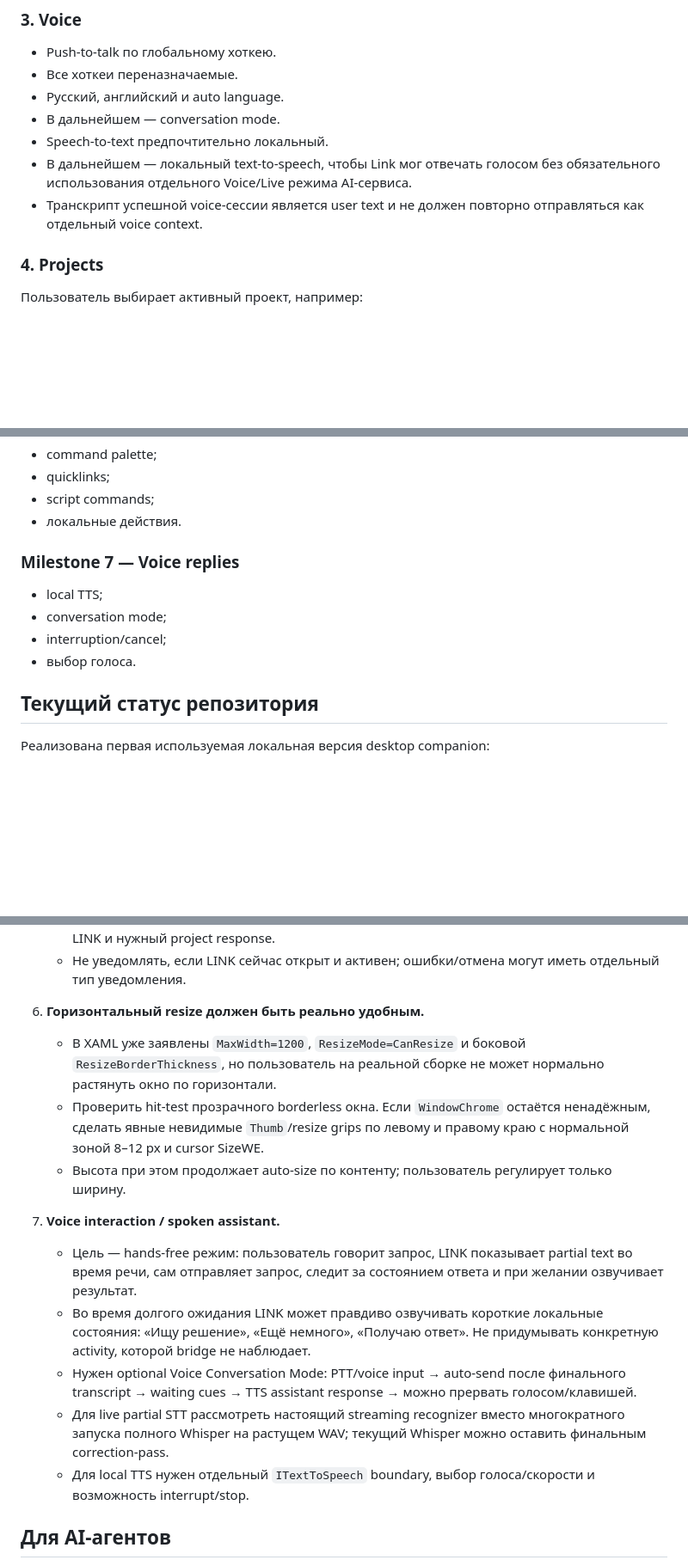
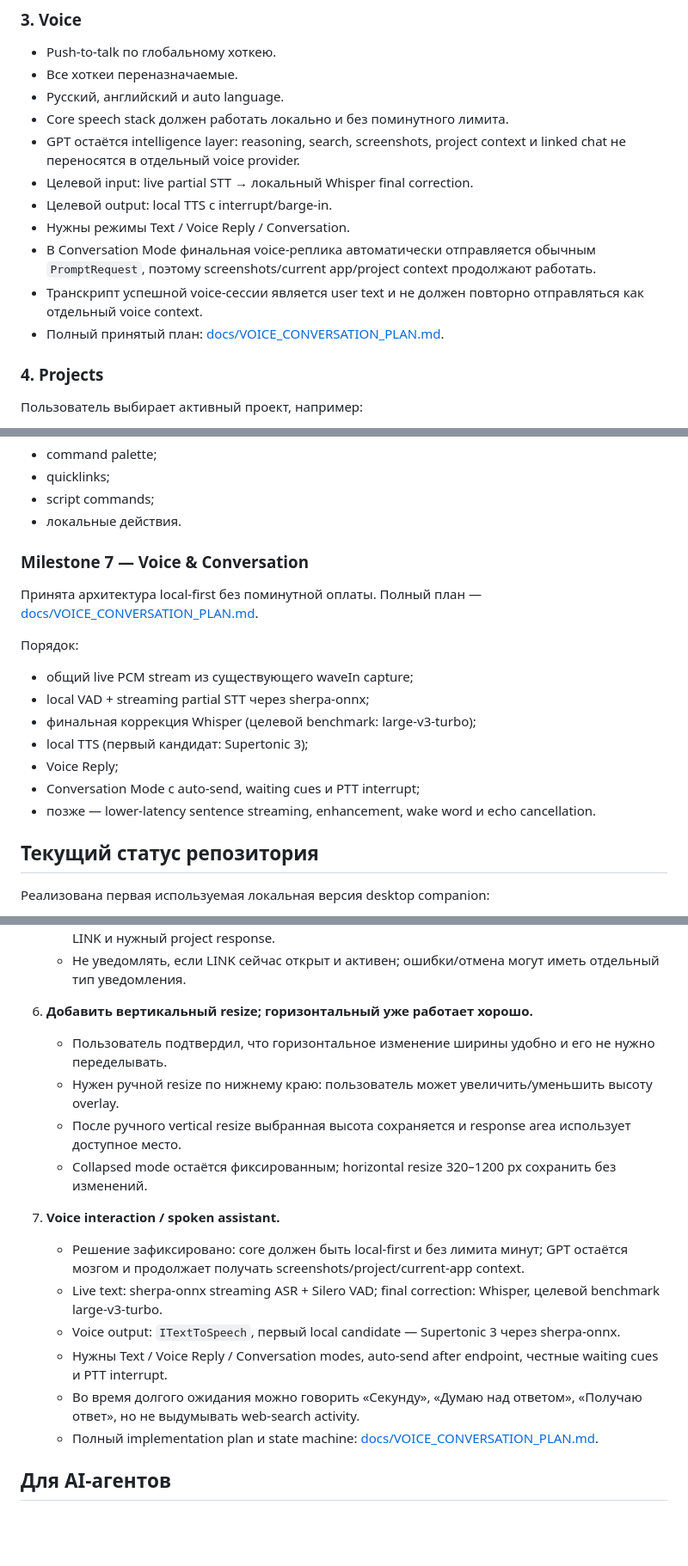
Before and after one commit to Vladlen626/LINK, a Markdown page: PROJECT_CONTEXT.md, 3 parts joined by grey strips. Shown at 86% size. GitHub-like rendering; blank space fills up the shorter version.

Commit message:
docs: lock voice conversation roadmap

```diff
--- a/PROJECT_CONTEXT.md
+++ b/PROJECT_CONTEXT.md
@@ -89,10 +89,14 @@ Link должен уметь по команде пользователя пол
 - Push-to-talk по глобальному хоткею.
 - Все хоткеи переназначаемые.
 - Русский, английский и auto language.
-- В дальнейшем — conversation mode.
-- Speech-to-text предпочтительно локальный.
-- В дальнейшем — локальный text-to-speech, чтобы Link мог отвечать голосом без обязательного использования отдельного Voice/Live режима AI-сервиса.
+- Core speech stack должен работать локально и без поминутного лимита.
+- GPT остаётся intelligence layer: reasoning, search, screenshots, project context и linked chat не переносятся в отдельный voice provider.
+- Целевой input: live partial STT → локальный Whisper final correction.
+- Целевой output: local TTS с interrupt/barge-in.
+- Нужны режимы Text / Voice Reply / Conversation.
+- В Conversation Mode финальная voice-реплика автоматически отправляется обычным `PromptRequest`, поэтому screenshots/current app/project context продолжают работать.
 - Транскрипт успешной voice-сессии является user text и не должен повторно отправляться как отдельный voice context.
+- Полный принятый план: [docs/VOICE_CONVERSATION_PLAN.md](docs/VOICE_CONVERSATION_PLAN.md).
 
 ### 4. Projects
 Пользователь выбирает активный проект, например:
@@ -310,11 +320,17 @@ Direct API integration остаётся возможным вторым adapter'
 - script commands;
 - локальные действия.
 
-### Milestone 7 — Voice replies
-- local TTS;
-- conversation mode;
-- interruption/cancel;
-- выбор голоса.
+### Milestone 7 — Voice & Conversation
+Принята архитектура local-first без поминутной оплаты. Полный план — [docs/VOICE_CONVERSATION_PLAN.md](docs/VOICE_CONVERSATION_PLAN.md).
+
+Порядок:
+- общий live PCM stream из существующего waveIn capture;
+- local VAD + streaming partial STT через sherpa-onnx;
+- финальная коррекция Whisper (целевой benchmark: large-v3-turbo);
+- local TTS (первый кандидат: Supertonic 3);
+- Voice Reply;
+- Conversation Mode с auto-send, waiting cues и PTT interrupt;
+- позже — lower-latency sentence streaming, enhancement, wake word и echo cancellation.
 
 ## Текущий статус репозитория
 
@@ -383,17 +399,19 @@ Direct API integration остаётся возможным вторым adapter'
    - Более polished вариант позже: Windows App Notification (toast), клик по которому показывает LINK и нужный project response.
    - Не уведомлять, если LINK сейчас открыт и активен; ошибки/отмена могут иметь отдельный тип уведомления.
 
-6. **Горизонтальный resize должен быть реально удобным.**
-   - В XAML уже заявлены `MaxWidth=1200`, `ResizeMode=CanResize` и боковой `ResizeBorderThickness`, но пользователь на реальной сборке не может нормально растянуть окно по горизонтали.
-   - Проверить hit-test прозрачного borderless окна. Если `WindowChrome` остаётся ненадёжным, сделать явные невидимые `Thumb`/resize grips по левому и правому краю с нормальной зоной 8–12 px и cursor SizeWE.
-   - Высота при этом продолжает auto-size по контенту; пользователь регулирует только ширину.
+6. **Добавить вертикальный resize; горизонтальный уже работает хорошо.**
+   - Пользователь подтвердил, что горизонтальное изменение ширины удобно и его не нужно переделывать.
+   - Нужен ручной resize по нижнему краю: пользователь может увеличить/уменьшить высоту overlay.
+   - После ручного vertical resize выбранная высота сохраняется и response area использует доступное место.
+   - Collapsed mode остаётся фиксированным; horizontal resize 320–1200 px сохранить без изменений.
 
 7. **Voice interaction / spoken assistant.**
-   - Цель — hands-free режим: пользователь говорит запрос, LINK показывает partial text во время речи, сам отправляет запрос, следит за состоянием ответа и при желании озвучивает результат.
-   - Во время долгого ожидания LINK может правдиво озвучивать короткие локальные состояния: «Ищу решение», «Ещё немного», «Получаю ответ». Не придумывать конкретную activity, которой bridge не наблюдает.
-   - Нужен optional Voice Conversation Mode: PTT/voice input → auto-send после финального transcript → waiting cues → TTS assistant response → можно прервать голосом/клавишей.
-   - Для live partial STT рассмотреть настоящий streaming recognizer вместо многократного запуска полного Whisper на растущем WAV; текущий Whisper можно оставить финальным correction-pass.
-   - Для local TTS нужен отдельный `ITextToSpeech` boundary, выбор голоса/скорости и возможность interrupt/stop.
+   - Решение зафиксировано: core должен быть local-first и без лимита минут; GPT остаётся мозгом и продолжает получать screenshots/project/current-app context.
+   - Live text: sherpa-onnx streaming ASR + Silero VAD; final correction: Whisper, целевой benchmark large-v3-turbo.
+   - Voice output: `ITextToSpeech`, первый local candidate — Supertonic 3 через sherpa-onnx.
+   - Нужны Text / Voice Reply / Conversation modes, auto-send after endpoint, честные waiting cues и PTT interrupt.
+   - Во время долгого ожидания можно говорить «Секунду», «Думаю над ответом», «Получаю ответ», но не выдумывать web-search activity.
+   - Полный implementation plan и state machine: [docs/VOICE_CONVERSATION_PLAN.md](docs/VOICE_CONVERSATION_PLAN.md).
 
 ## Для AI-агентов
 
```
Also changed, not shown: other parts of PROJECT_CONTEXT.md (+8 -2 lines).
